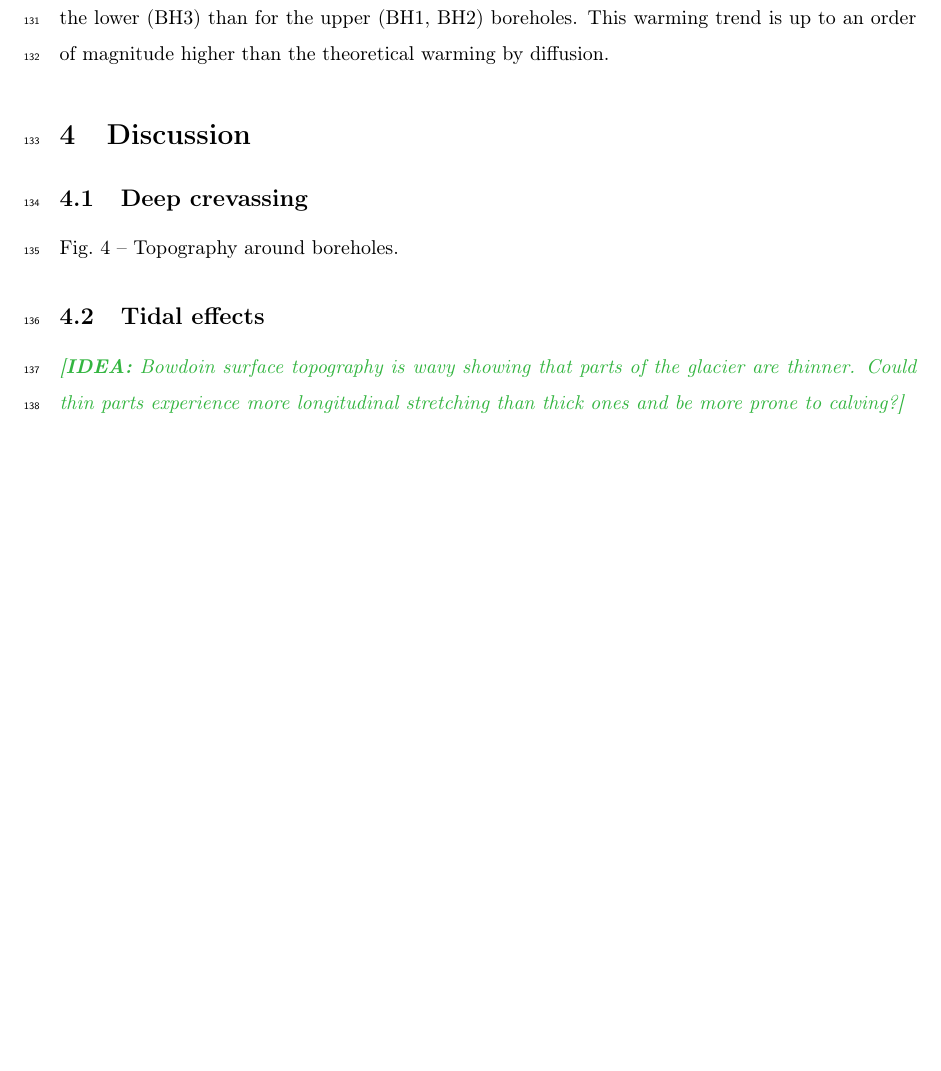
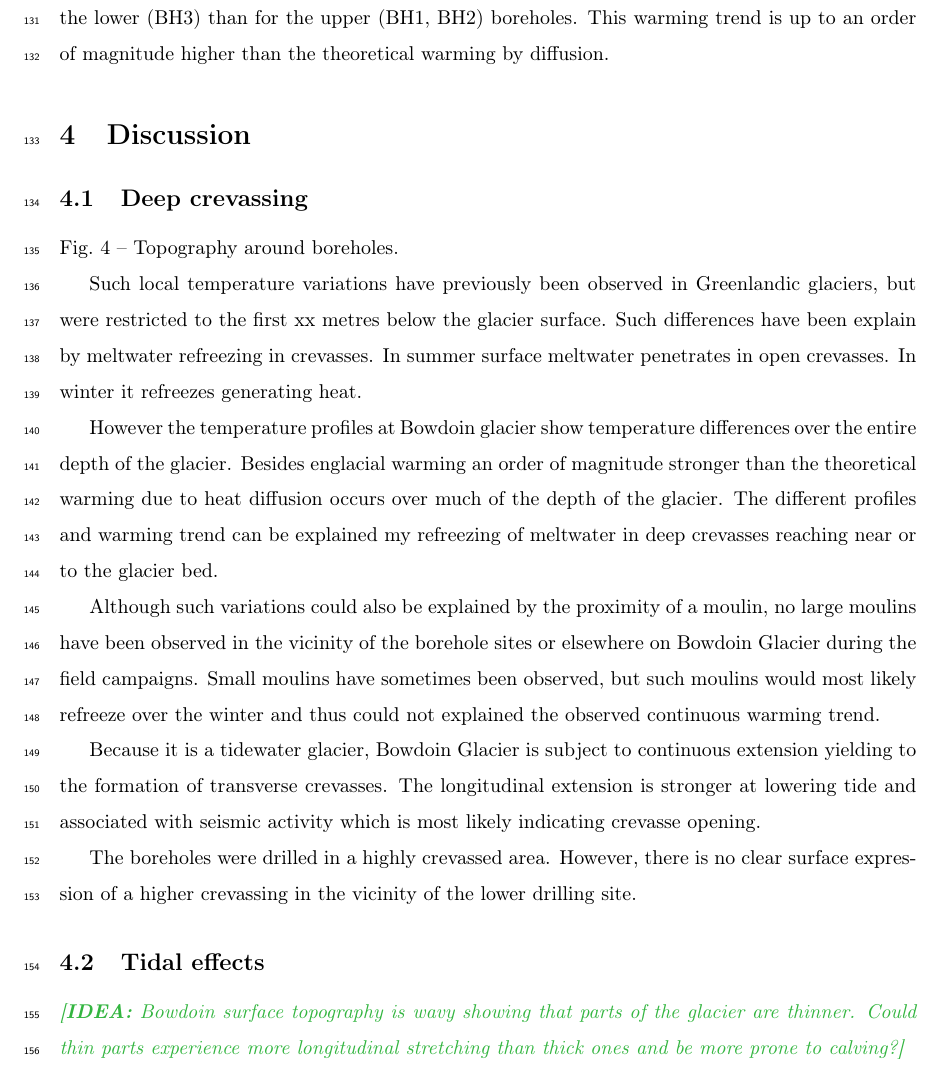
Before and after one commit to juseg/bowdoin, a LaTeX paper (articles/temperature/bowdoin-temperature.tex): part of page 6 of 10 before the commit and part of page 6 of 11 after it, cut so that both start at the same text, the shorter picture padded with empty space. Compiled offline with pdfLaTeX.

Commit message:
Draft discussion of deep crevassing.

```diff
--- a/articles/temperature/bowdoin-temperature.tex
+++ b/articles/temperature/bowdoin-temperature.tex
@@ -266,7 +266,37 @@
 % ----------------------------------------------------------------------
 
 \subsection{Deep crevassing}
+
     Fig.~\ref{fig:arcticdem} -- Topography around boreholes.
+
+    Such local temperature variations have previously been observed in
+    Greenlandic glaciers, but were restricted to the first xx metres below
+    the glacier surface. Such differences have been explain by meltwater
+    refreezing in crevasses. In summer surface meltwater penetrates in open
+    crevasses. In winter it refreezes generating heat.
+
+    However the temperature profiles at Bowdoin glacier show temperature
+    differences over the entire depth of the glacier. Besides englacial warming
+    an order of magnitude stronger than the theoretical warming due to heat
+    diffusion occurs over much of the depth of the glacier. The different
+    profiles and warming trend can be explained my refreezing of meltwater
+    in deep crevasses reaching near or to the glacier bed.
+
+    Although such variations could also be explained by the proximity of a
+    moulin, no large moulins have been observed in the vicinity of the borehole
+    sites or elsewhere on Bowdoin Glacier during the field campaigns. Small
+    moulins have sometimes been observed, but such moulins would most likely
+    refreeze over the winter and thus could not explained the observed
+    continuous warming trend.
+
+    Because it is a tidewater glacier, Bowdoin Glacier is subject to continuous
+    extension yielding to the formation of transverse crevasses. The
+    longitudinal extension is stronger at lowering tide and associated with
+    seismic activity which is most likely indicating crevasse opening.
+
+    The boreholes were drilled in a highly crevassed area. However, there is
+    no clear surface expression of a higher crevassing in the vicinity of the
+    lower drilling site.
 
 \subsection{Tidal effects}
     \idea{Bowdoin surface topography is wavy showing that parts of the glacier
```
